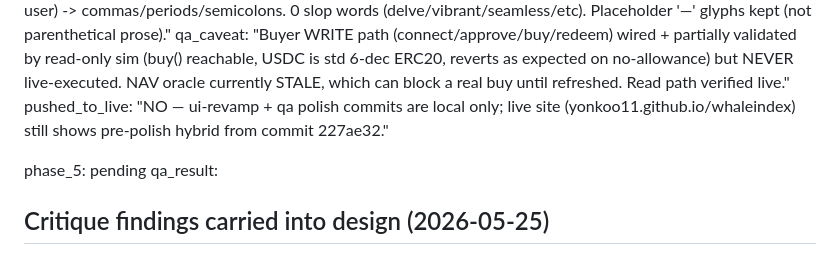
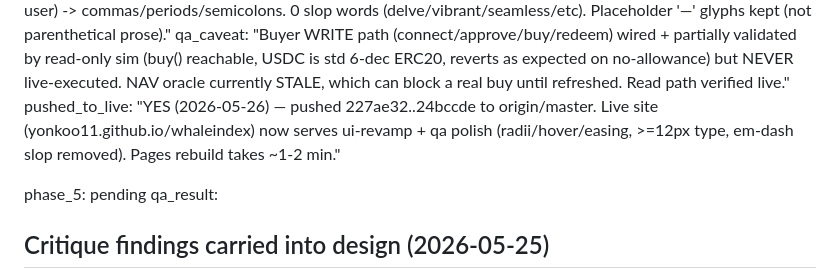
Before and after one commit to Yonkoo11/whaleindex, a Markdown page: ai/design-progress.md, the part around the change. Rendered like a GitHub page.

Commit message:
Design workflow: mark polished build published to live (227ae32..24bccde)

```diff
--- a/ai/design-progress.md
+++ b/ai/design-progress.md
@@ -37,7 +37,7 @@ qa_typography: "FIXED — removed all sub-12px text (was 10px/11px). No text bel
 qa_type_exception: "Hard gate #3 wants most-used size >=14px; most-used is 13px (dense mono data). Judged an intentional data-UI choice (matches Linear's 13px + research brief 'weight not size' + style config dense-data intent), NOT broken type. Documented, not silently passed."
 qa_slop: "FIXED — stripped 15 prose em dashes (AI-slop tell flagged by user) -> commas/periods/semicolons. 0 slop words (delve/vibrant/seamless/etc). Placeholder '—' glyphs kept (not parenthetical prose)."
 qa_caveat: "Buyer WRITE path (connect/approve/buy/redeem) wired + partially validated by read-only sim (buy() reachable, USDC is std 6-dec ERC20, reverts as expected on no-allowance) but NEVER live-executed. NAV oracle currently STALE, which can block a real buy until refreshed. Read path verified live."
-pushed_to_live: "NO — ui-revamp + qa polish commits are local only; live site (yonkoo11.github.io/whaleindex) still shows pre-polish hybrid from commit 227ae32."
+pushed_to_live: "YES (2026-05-26) — pushed 227ae32..24bccde to origin/master. Live site (yonkoo11.github.io/whaleindex) now serves ui-revamp + qa polish (radii/hover/easing, >=12px type, em-dash slop removed). Pages rebuild takes ~1-2 min."
 
 phase_5: pending
 qa_result:
```
